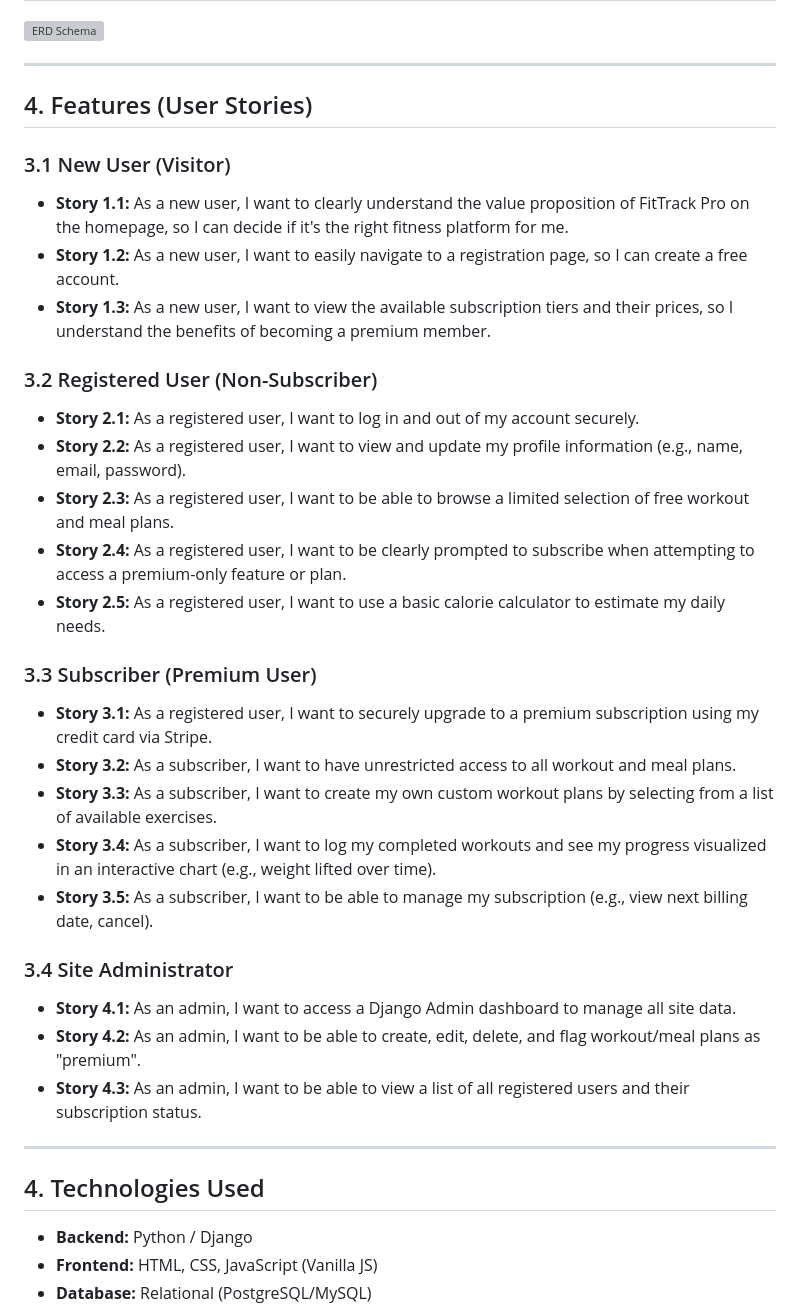
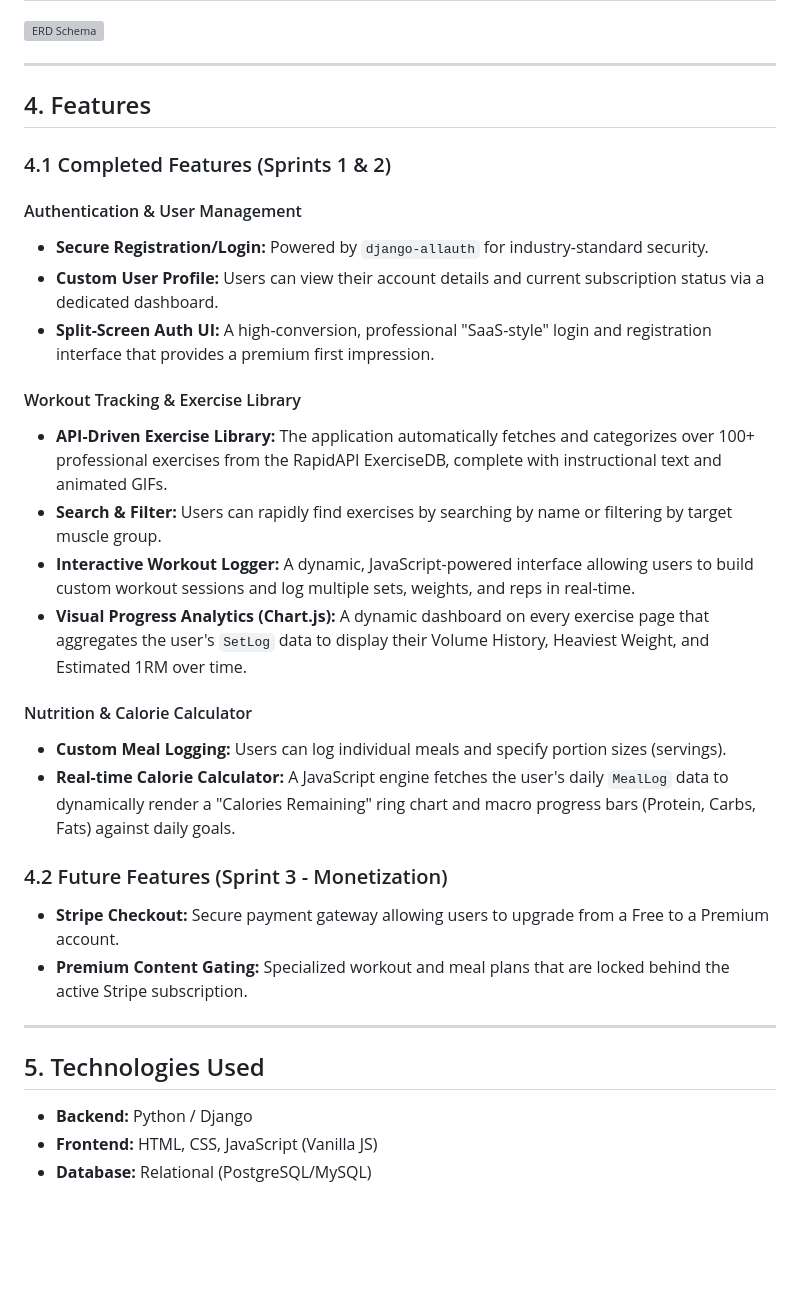
Before and after one commit to mlucasmichel/FitTrack-Pro, a Markdown page: README.md, the part around the change. Rendered like a GitHub page; blank space fills up the shorter version; grey boxes are pictures that could not be loaded.

Commit message:
Revise features section in README to enhance clarity and detail on completed and future functionalities

```diff
--- a/README.md
+++ b/README.md
@@ -66,35 +66,36 @@ The application is built on a relational structure designed to manage premium co
 
 ***
 
-## 4. Features (User Stories)
+## 4. Features
 
-### 3.1 New User (Visitor)
-- **Story 1.1:** As a new user, I want to clearly understand the value proposition of FitTrack Pro on the homepage, so I can decide if it's the right fitness platform for me.
-- **Story 1.2:** As a new user, I want to easily navigate to a registration page, so I can create a free account.
-- **Story 1.3:** As a new user, I want to view the available subscription tiers and their prices, so I understand the benefits of becoming a premium member.
+### 4.1 Completed Features (Sprints 1 & 2)
 
-### 3.2 Registered User (Non-Subscriber)
-- **Story 2.1:** As a registered user, I want to log in and out of my account securely.
-- **Story 2.2:** As a registered user, I want to view and update my profile information (e.g., name, email, password).
-- **Story 2.3:** As a registered user, I want to be able to browse a limited selection of free workout and meal plans.
-- **Story 2.4:** As a registered user, I want to be clearly prompted to subscribe when attempting to access a premium-only feature or plan.
-- **Story 2.5:** As a registered user, I want to use a basic calorie calculator to estimate my daily needs.
+#### Authentication & User Management
+*   **Secure Registration/Login:** Powered by `django-allauth` for industry-standard security.
+*   **Custom User Profile:** Users can view their account details and current subscription status via a dedicated dashboard.
+*   **Split-Screen Auth UI:** A high-conversion, professional "SaaS-style" login and registration interface that provides a premium first impression.
 
-### 3.3 Subscriber (Premium User)
-- **Story 3.1:** As a registered user, I want to securely upgrade to a premium subscription using my credit card via Stripe.
-- **Story 3.2:** As a subscriber, I want to have unrestricted access to all workout and meal plans.
-- **Story 3.3:** As a subscriber, I want to create my own custom workout plans by selecting from a list of available exercises.
-- **Story 3.4:** As a subscriber, I want to log my completed workouts and see my progress visualized in an interactive chart (e.g., weight lifted over time).
-- **Story 3.5:** As a subscriber, I want to be able to manage my subscription (e.g., view next billing date, cancel).
+#### Workout Tracking & Exercise Library
+*   **API-Driven Exercise Library:** The application automatically fetches and categorizes over 100+ professional exercises from the RapidAPI
+ExerciseDB, complete with instructional text and animated GIFs.
+*   **Search & Filter:** Users can rapidly find exercises by searching by name or filtering by target muscle group.
+*   **Interactive Workout Logger:** A dynamic, JavaScript-powered interface allowing users to build custom workout sessions and log multiple sets,
+weights, and reps in real-time.
+*   **Visual Progress Analytics (Chart.js):** A dynamic dashboard on every exercise page that aggregates the user's `SetLog` data to display their
+Volume History, Heaviest Weight, and Estimated 1RM over time.
 
-### 3.4 Site Administrator
-- **Story 4.1:** As an admin, I want to access a Django Admin dashboard to manage all site data.
-- **Story 4.2:** As an admin, I want to be able to create, edit, delete, and flag workout/meal plans as "premium".
-- **Story 4.3:** As an admin, I want to be able to view a list of all registered users and their subscription status.
+#### Nutrition & Calorie Calculator
+*   **Custom Meal Logging:** Users can log individual meals and specify portion sizes (servings).
+*   **Real-time Calorie Calculator:** A JavaScript engine fetches the user's daily `MealLog` data to dynamically render a "Calories Remaining" ring
+chart and macro progress bars (Protein, Carbs, Fats) against daily goals.
+
+### 4.2 Future Features (Sprint 3 - Monetization)
+*   **Stripe Checkout:** Secure payment gateway allowing users to upgrade from a Free to a Premium account.
+*   **Premium Content Gating:** Specialized workout and meal plans that are locked behind the active Stripe subscription.
 
 ***
 
-## 4. Technologies Used
+## 5. Technologies Used
 * **Backend:** Python / Django
 * **Frontend:** HTML, CSS, JavaScript (Vanilla JS)
 * **Database:** Relational (PostgreSQL/MySQL)
```
